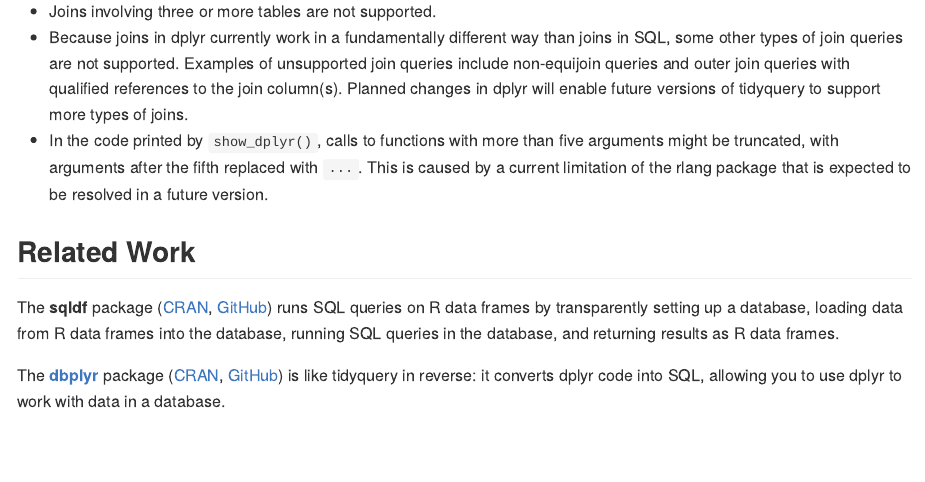
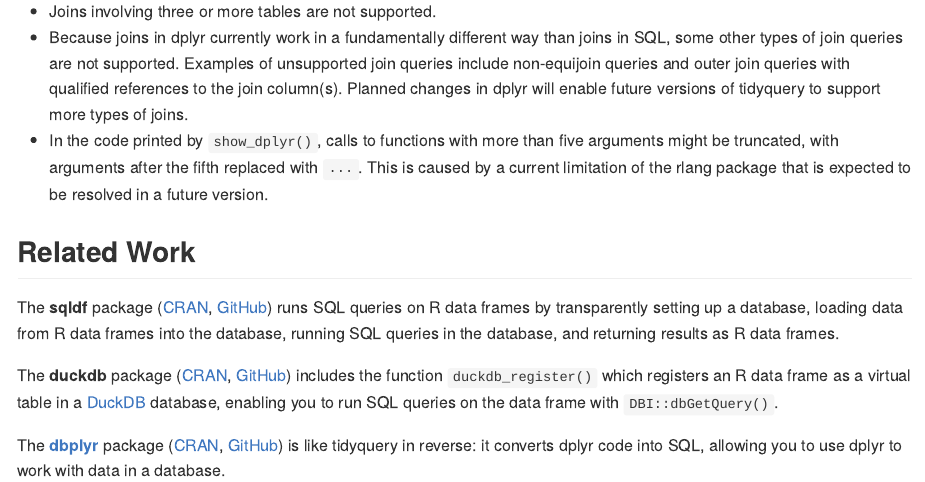
Before and after one commit to ianmcook/tidyquery, an R Markdown document (README.Rmd): the page in a window 1100 px wide, from 2860 px down. The pictures show the output file README.md that the author committed with the source, drawn offline in the style of GitHub; badge pictures from the web are left out.

Commit message:
Add duckdb to Related Work in README

```diff
--- a/README.Rmd
+++ b/README.Rmd
@@ -127,4 +127,6 @@
 
 The **sqldf** package ([CRAN](https://cran.r-project.org/package=sqldf), [GitHub](https://github.com/ggrothendieck/sqldf)) runs SQL queries on R data frames by transparently setting up a database, loading data from R data frames into the database, running SQL queries in the database, and returning results as R data frames.
 
+The **duckdb** package ([CRAN](https://cran.r-project.org/package=duckdb), [GitHub](https://github.com/cwida/duckdb/tree/master/tools/rpkg)) includes the function `duckdb_register()` which registers an R data frame as a virtual table in a [DuckDB](https://duckdb.org) database, enabling you to run SQL queries on the data frame with `DBI::dbGetQuery()`.
+
 The **[dbplyr](https://dbplyr.tidyverse.org)** package ([CRAN](https://cran.r-project.org/package=dbplyr), [GitHub](https://github.com/tidyverse/dbplyr)) is like tidyquery in reverse: it converts dplyr code into SQL, allowing you to use dplyr to work with data in a database.
```
Also changed, not shown: README.md.
